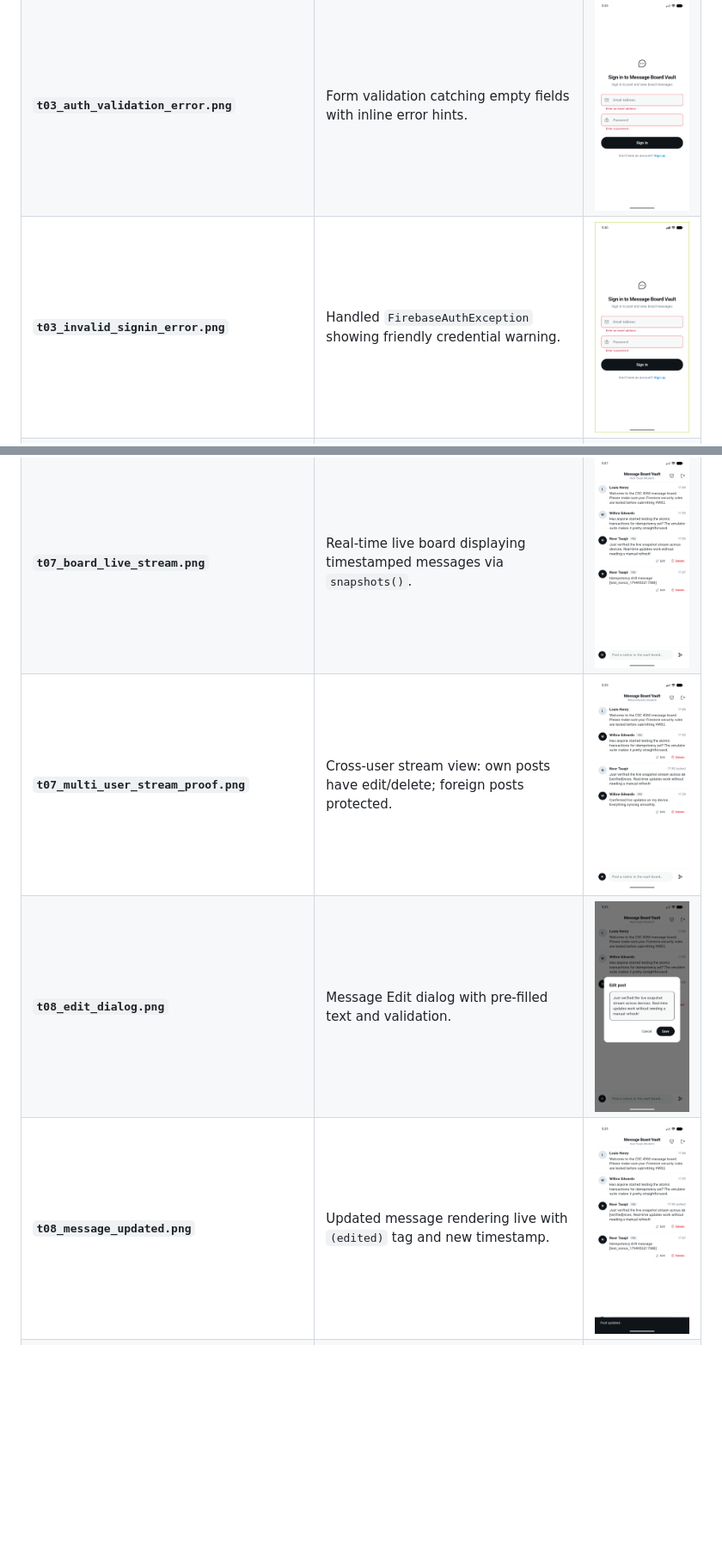
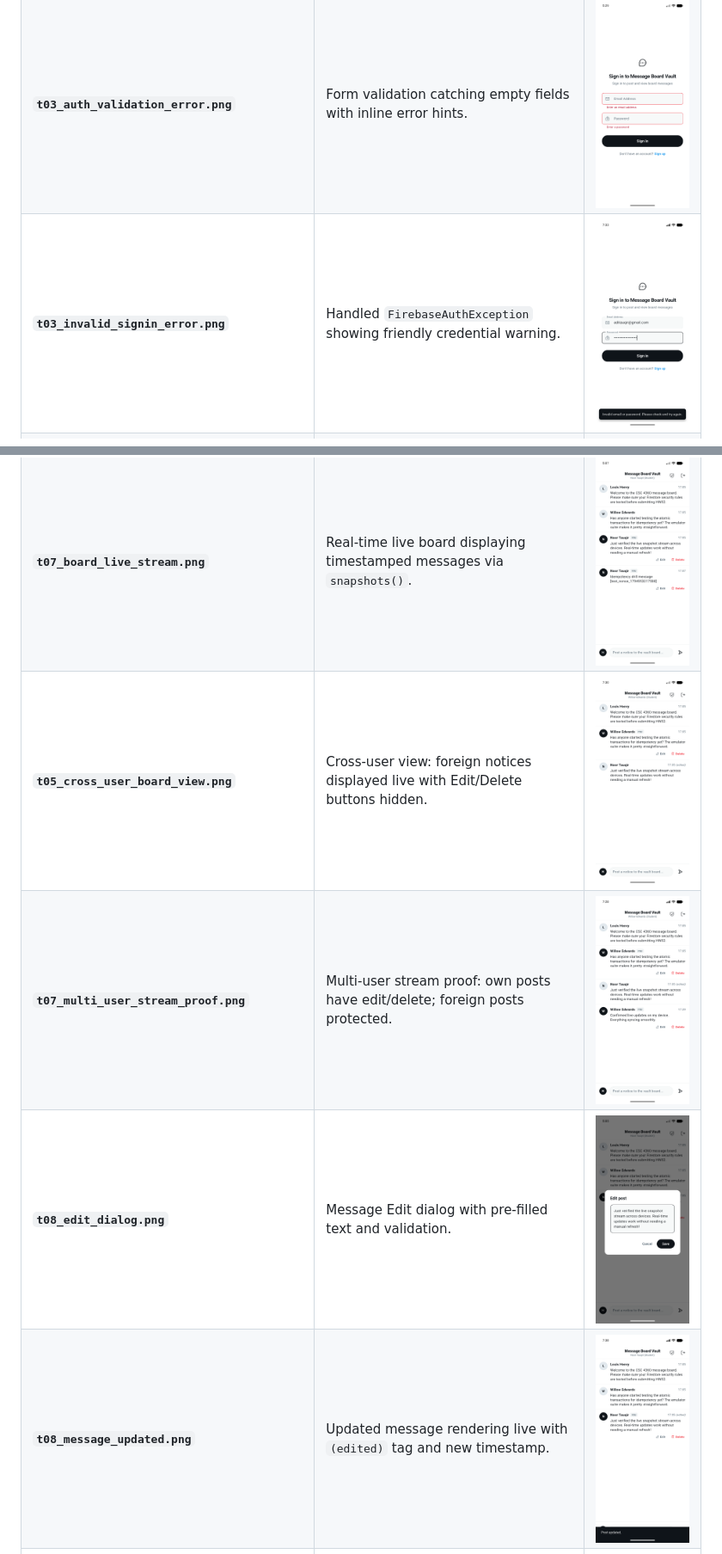
Before and after one commit to aditauqir/homework-02, a Markdown page: README.md, 2 parts joined by grey strips. Shown at 86% size. Drawn GitHub-style; pictures changed too: screenshots/t03_invalid_signin_error.png, screenshots/t05_cross_user_board_view.png, screenshots/t07_multi_user_stream_proof.png; blank space fills up the shorter version.

Commit message:
docs: update screenshots with verified clean text and valid auth exception

```diff
--- a/README.md
+++ b/README.md
@@ -93,7 +94,8 @@ This app implements the complete Firebase message board architecture required by
 | **`t04_auth_register_screen.png`** | Registration form capturing First Name, Last Name, Role, and credentials. | <img src="screenshots/t04_auth_register_screen.png" width="220" alt="Register Screen" /> |
 | **`t06_board_empty_state.png`** | Intentional empty vault board state prior to posting notices. | <img src="screenshots/t06_board_empty_state.png" width="220" alt="Empty Board" /> |
 | **`t07_board_live_stream.png`** | Real-time live board displaying timestamped messages via `snapshots()`. | <img src="screenshots/t07_board_live_stream.png" width="220" alt="Live Board" /> |
-| **`t07_multi_user_stream_proof.png`** | Cross-user stream view: own posts have edit/delete; foreign posts protected. | <img src="screenshots/t07_multi_user_stream_proof.png" width="220" alt="Cross User Proof" /> |
+| **`t05_cross_user_board_view.png`** | Cross-user view: foreign notices displayed live with Edit/Delete buttons hidden. | <img src="screenshots/t05_cross_user_board_view.png" width="220" alt="Cross User View" /> |
+| **`t07_multi_user_stream_proof.png`** | Multi-user stream proof: own posts have edit/delete; foreign posts protected. | <img src="screenshots/t07_multi_user_stream_proof.png" width="220" alt="Cross User Proof" /> |
 | **`t08_edit_dialog.png`** | Message Edit dialog with pre-filled text and validation. | <img src="screenshots/t08_edit_dialog.png" width="220" alt="Edit Dialog" /> |
 | **`t08_message_updated.png`** | Updated message rendering live with `(edited)` tag and new timestamp. | <img src="screenshots/t08_message_updated.png" width="220" alt="Message Updated" /> |
 | **`t09_delete_dialog.png`** | Confirmation dialog preventing accidental document deletions. | <img src="screenshots/t09_delete_dialog.png" width="220" alt="Delete Dialog" /> |
```
Also changed, not shown: other parts of README.md (+2 -1 lines).
